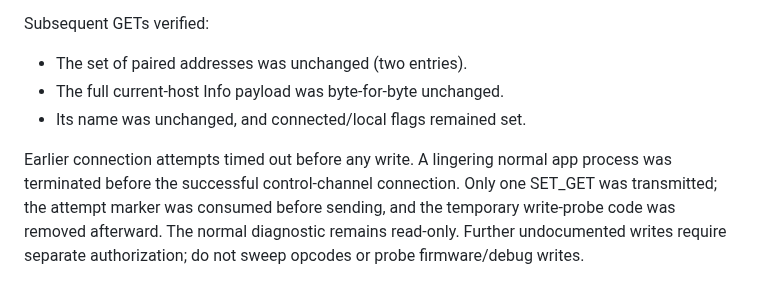
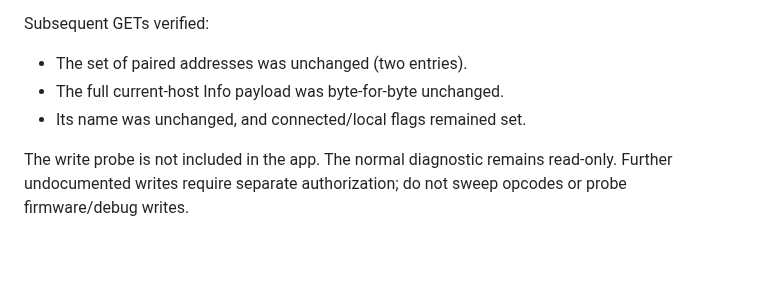
Before and after one commit to altaywtf/quiet-control, a Markdown page: docs/peer-name-protocol.md, the part around the change. Rendered like a GitHub page; blank space fills up the shorter version.

```diff
--- a/docs/peer-name-protocol.md
+++ b/docs/peer-name-protocol.md
@@ -83,9 +83,6 @@ Subsequent GETs verified:
 - The full current-host Info payload was byte-for-byte unchanged.
 - Its name was unchanged, and connected/local flags remained set.
 
-Earlier connection attempts timed out before any write. A lingering normal app
-process was terminated before the successful control-channel connection. Only
-one SET_GET was transmitted; the attempt marker was consumed before sending,
-and the temporary write-probe code was removed afterward. The normal diagnostic
-remains read-only. Further undocumented writes require separate authorization;
-do not sweep opcodes or probe firmware/debug writes.
+The write probe is not included in the app. The normal diagnostic remains
+read-only. Further undocumented writes require separate authorization; do not
+sweep opcodes or probe firmware/debug writes.
```
Also changed, not shown: AGENTS.md (+2 -2 lines), README.md (+37 -12 lines), Resources/README.md (added, +10 -0 lines), Resources/AppIcon.png (added), docs/screenshots/local-alias.png (added), docs/screenshots/saved-devices.png (added), 4 other files.
